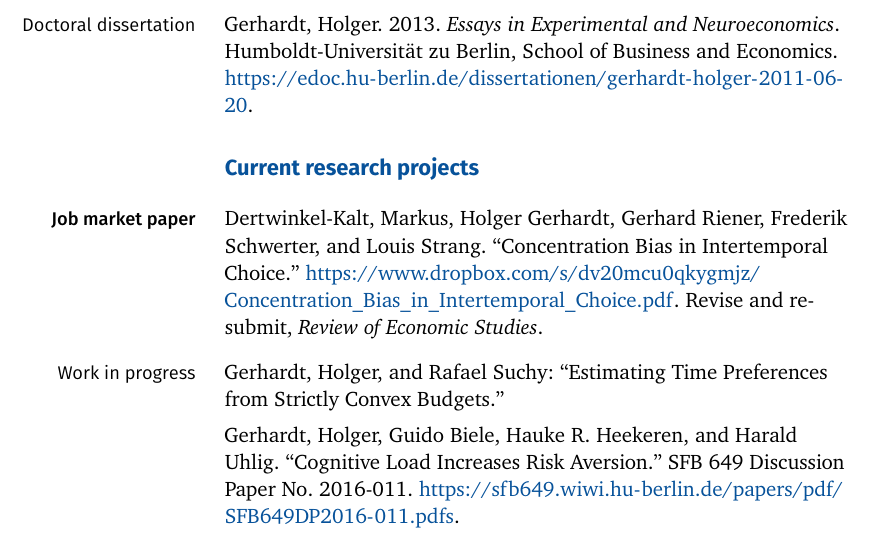
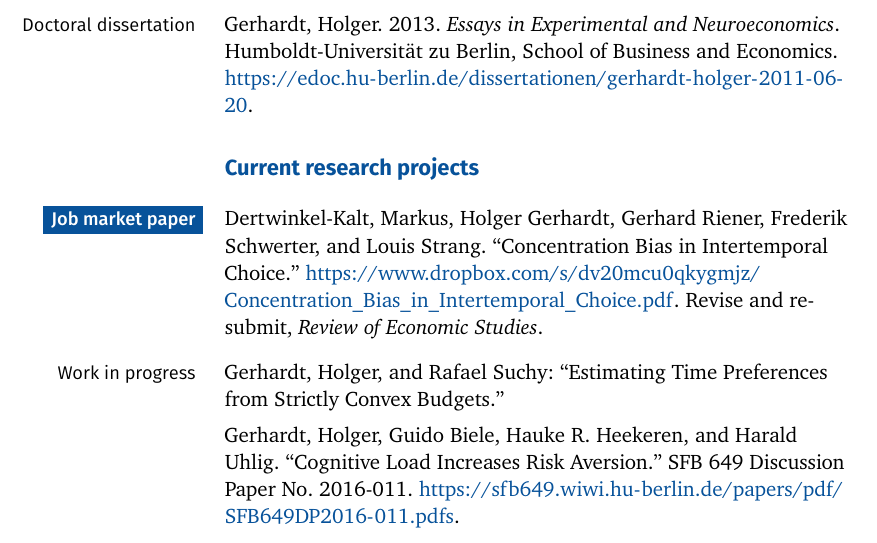
Before and after one commit to HolgerGerhardt/TeXTemplates, a LaTeX CV (Template_CV.tex): part of page 2 of 4, cut so that both start at the same text. Compiled offline with pdfLaTeX.

Commit message:
Added two highlighting commands

```diff
--- a/Template_CV.tex
+++ b/Template_CV.tex
@@ -24,6 +24,10 @@
 \usepackage[ngerman, USenglish]{babel}
 \usepackage{ragged2e}
 
+\usepackage{calc}
+\usepackage{tikz}
+\usepackage{tcolorbox}
+\usetikzlibrary{positioning}
 \usepackage{xcolor}
 \definecolor{UBonnBlue}{RGB}{  7,  82, 154}
 \definecolor{UBonnGray}{RGB}{144, 144, 133}
@@ -140,7 +144,8 @@
 \fi
 
 \titlefont{\Large\sffamily\bfseries\color{SpotColor}}
-\sectionfont{\large\sffamily\bfseries\color{SpotColor}}
+\newcommand{\mysectionfont}{\large\sffamily\bfseries}
+\sectionfont{\mysectionfont\color{SpotColor}}
 \topictitlefont{\rmfamily}
 
 \newcommand{\commabbrev}[1]{\textsf{#1}}
@@ -168,6 +173,30 @@
 	\usepackage[scaled=.96, lining, sups]{XCharter}  % option ``sups'' not working properly with subimport
 	\topiclabelfont{\small\sffamily\renewcommand{\bfseries}{\fontseries{medium}\selectfont}}
 \fi
+
+\newcommand{\highlight}[1]{%
+	\tikz[overlay]
+	\node[fill=SpotColor, inner xsep=4pt, text height=0.85*height("Ä1g"), text depth=0.5*depth("Ä1g"), anchor=text, rectangle]{%
+		\textcolor{white}{\textbf{#1}}%
+		\hspace{-0.33pt}
+	};%
+	\phantom{\textbf{#1}}%
+}
+
+\newlength{\testwidth}
+\newcommand{\highlightsection}[1]{%
+	\setlength{\testwidth}{\widthof{\mysectionfont #1}}
+	\addtolength{\testwidth}{12pt}
+	\medskip
+	\begin{tcolorbox}[
+		colback=SpotColor, colframe=SpotColor,
+		width=1\testwidth,
+		arc=0pt, outer arc=0pt, boxrule=0pt,
+		left=6pt, right=6pt, top=4pt, bottom=4pt, boxsep=0pt
+	]%
+		\section{\textcolor{white}{\mbox{#1}}}%
+	\end{tcolorbox}%
+}
 
 \frenchspacing
 \sloppy
@@ -291,7 +320,7 @@ Lab Manager, Laboratory for Experimental Economics---BonnEconLab
 
 \begin{topic}
 
-	\item [\textbf{Job market paper}]
+	\item [\highlight{Job market paper}]
 	Dertwinkel-Kalt, Markus, Holger Gerhardt, Gerhard Riener, \mbox{Frederik} Schwerter, and Louis Strang. ``Concentration Bias in \mbox{Intertemporal} Choice.'' \url{https://www.dropbox.com/s/dv20mcu0qkygmjz/ Concentration_Bias_in_Intertemporal_Choice.pdf}. Revise and resubmit, \textit{Review of Economic Studies}.
 
 	\item[Work in progress]
```
Also changed, not shown: Template_CV.pdf.
